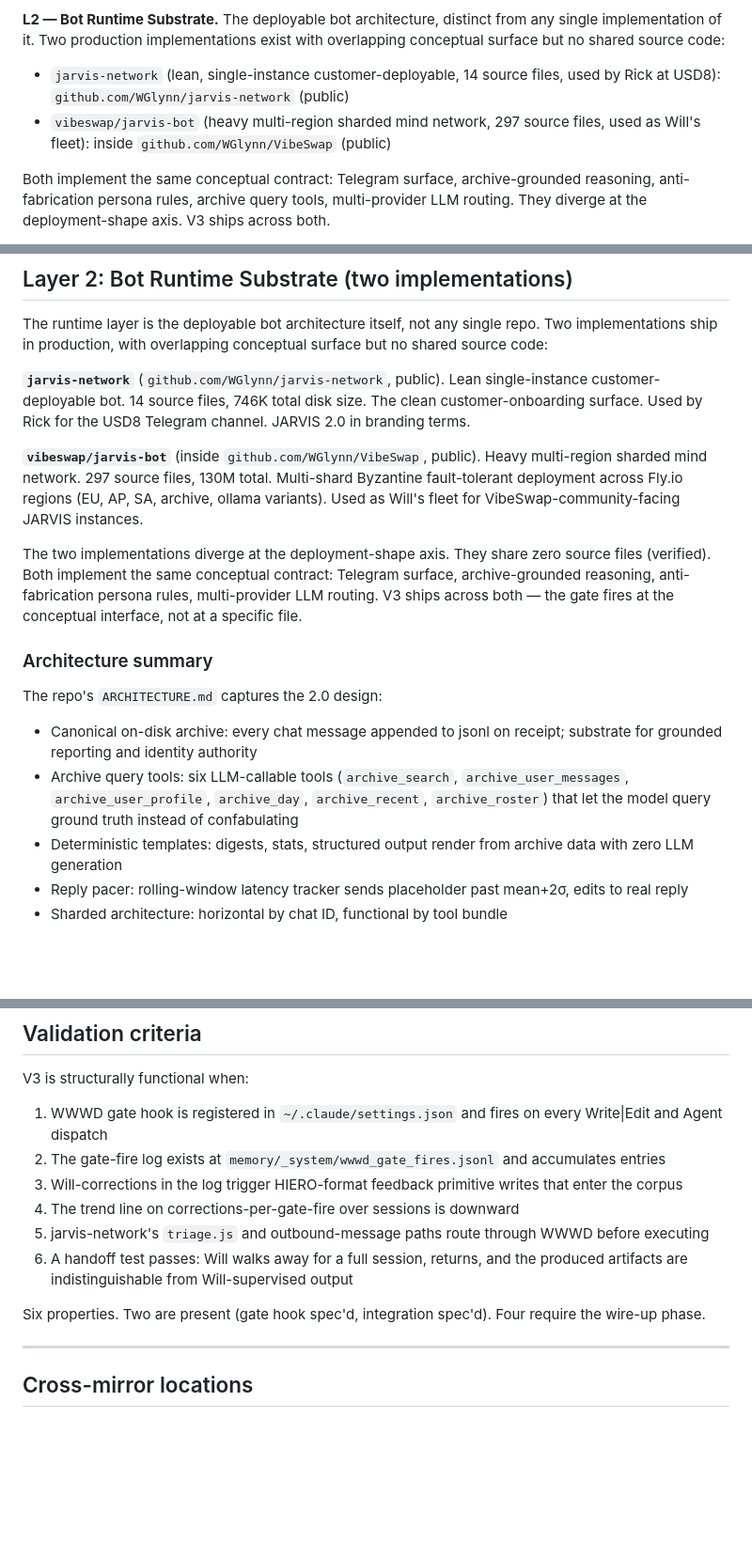
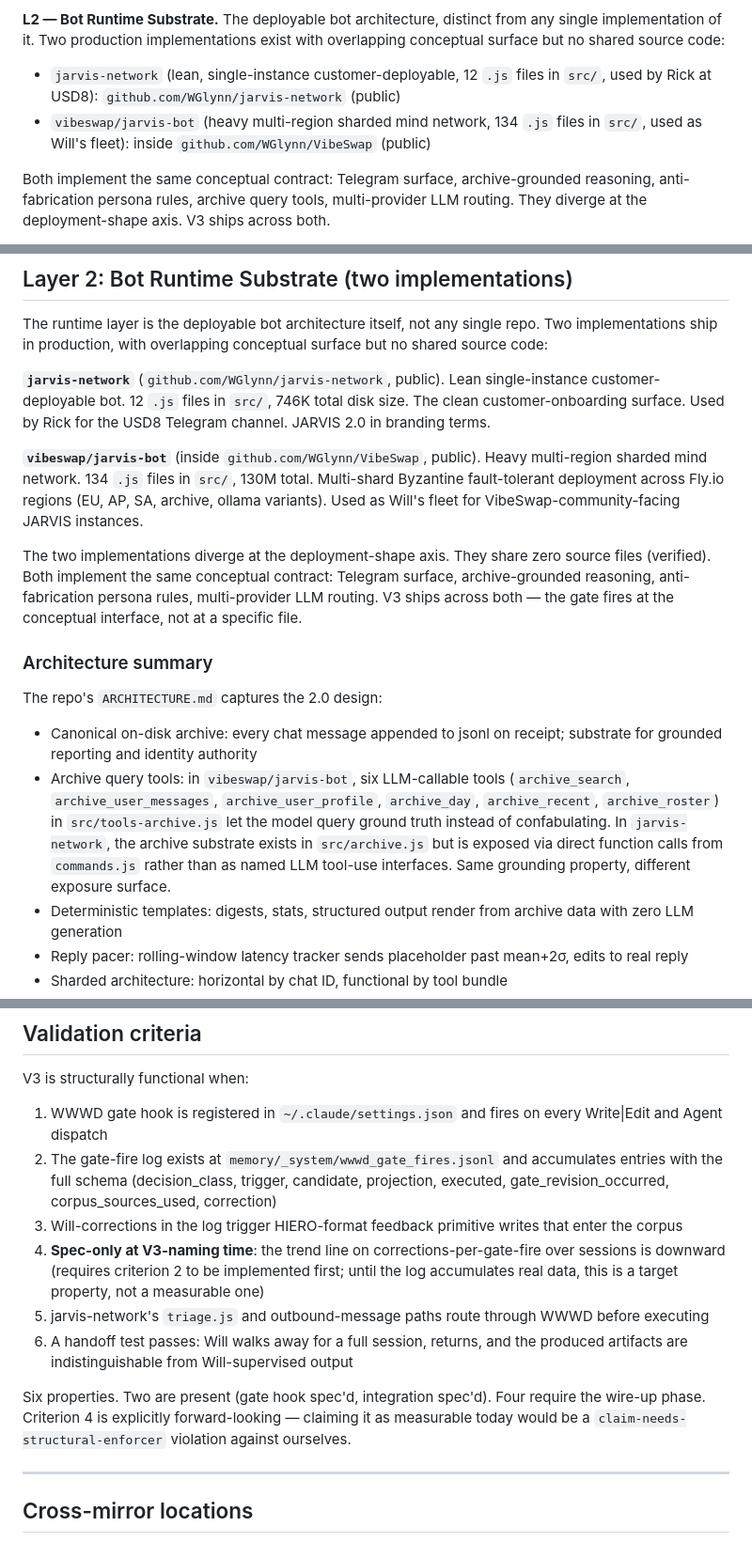
Before and after one commit to WGlynn/jarvis-network, a Markdown page: ARCHITECTURE.md, 3 parts joined by grey strips. Shown at 94% size. GitHub-like rendering; blank space fills up the shorter version.

Commit message:
V3 self-audit Cycle 1B+1C fixes — file counts + archive tools attribution
Self-audit caught: claimed "14" lean files (actual 12), claimed "297"
heavy files (actual 134), conflated archive-tools attribution between
jarvis-network and vibeswap/jarvis-bot. Mirrored fix from JARVIS
canonical.

Co-Authored-By: Claude Opus 4.7 (1M context) <noreply@anthropic.com>

```diff
--- a/ARCHITECTURE.md
+++ b/ARCHITECTURE.md
@@ -18,8 +18,8 @@ The two attestation surfaces are economically unified. One stake serves both. Bo
 
 **L2 — Bot Runtime Substrate.** The deployable bot architecture, distinct from any single implementation of it. Two production implementations exist with overlapping conceptual surface but no shared source code:
 
-- `jarvis-network` (lean, single-instance customer-deployable, 14 source files, used by Rick at USD8): `github.com/WGlynn/jarvis-network` (public)
-- `vibeswap/jarvis-bot` (heavy multi-region sharded mind network, 297 source files, used as Will's fleet): inside `github.com/WGlynn/VibeSwap` (public)
+- `jarvis-network` (lean, single-instance customer-deployable, 12 `.js` files in `src/`, used by Rick at USD8): `github.com/WGlynn/jarvis-network` (public)
+- `vibeswap/jarvis-bot` (heavy multi-region sharded mind network, 134 `.js` files in `src/`, used as Will's fleet): inside `github.com/WGlynn/VibeSwap` (public)
 
 Both implement the same conceptual contract: Telegram surface, archive-grounded reasoning, anti-fabrication persona rules, archive query tools, multi-provider LLM routing. They diverge at the deployment-shape axis. V3 ships across both.
 
@@ -137,9 +137,9 @@ Spec-only at V3-naming time:
 
 The runtime layer is the deployable bot architecture itself, not any single repo. Two implementations ship in production, with overlapping conceptual surface but no shared source code:
 
-**`jarvis-network`** (`github.com/WGlynn/jarvis-network`, public). Lean single-instance customer-deployable bot. 14 source files, 746K total disk size. The clean customer-onboarding surface. Used by Rick for the USD8 Telegram channel. JARVIS 2.0 in branding terms.
+**`jarvis-network`** (`github.com/WGlynn/jarvis-network`, public). Lean single-instance customer-deployable bot. 12 `.js` files in `src/`, 746K total disk size. The clean customer-onboarding surface. Used by Rick for the USD8 Telegram channel. JARVIS 2.0 in branding terms.
 
-**`vibeswap/jarvis-bot`** (inside `github.com/WGlynn/VibeSwap`, public). Heavy multi-region sharded mind network. 297 source files, 130M total. Multi-shard Byzantine fault-tolerant deployment across Fly.io regions (EU, AP, SA, archive, ollama variants). Used as Will's fleet for VibeSwap-community-facing JARVIS instances.
+**`vibeswap/jarvis-bot`** (inside `github.com/WGlynn/VibeSwap`, public). Heavy multi-region sharded mind network. 134 `.js` files in `src/`, 130M total. Multi-shard Byzantine fault-tolerant deployment across Fly.io regions (EU, AP, SA, archive, ollama variants). Used as Will's fleet for VibeSwap-community-facing JARVIS instances.
 
 The two implementations diverge at the deployment-shape axis. They share zero source files (verified). Both implement the same conceptual contract: Telegram surface, archive-grounded reasoning, anti-fabrication persona rules, multi-provider LLM routing. V3 ships across both — the gate fires at the conceptual interface, not at a specific file.
 
@@ -148,7 +148,7 @@ The two implementations diverge at the deployment-shape axis. They share zero so
 The repo's `ARCHITECTURE.md` captures the 2.0 design:
 
 - Canonical on-disk archive: every chat message appended to jsonl on receipt; substrate for grounded reporting and identity authority
-- Archive query tools: six LLM-callable tools (`archive_search`, `archive_user_messages`, `archive_user_profile`, `archive_day`, `archive_recent`, `archive_roster`) that let the model query ground truth instead of confabulating
+- Archive query tools: in `vibeswap/jarvis-bot`, six LLM-callable tools (`archive_search`, `archive_user_messages`, `archive_user_profile`, `archive_day`, `archive_recent`, `archive_roster`) in `src/tools-archive.js` let the model query ground truth instead of confabulating. In `jarvis-network`, the archive substrate exists in `src/archive.js` but is exposed via direct function calls from `commands.js` rather than as named LLM tool-use interfaces. Same grounding property, different exposure surface.
 - Deterministic templates: digests, stats, structured output render from archive data with zero LLM generation
 - Reply pacer: rolling-window latency tracker sends placeholder past mean+2σ, edits to real reply
 - Sharded architecture: horizontal by chat ID, functional by tool bundle
@@ -362,13 +364,13 @@ Twelve substrate components shipped. Four remaining for V3 closure, all in the W
 V3 is structurally functional when:
 
 1. WWWD gate hook is registered in `~/.claude/settings.json` and fires on every Write|Edit and Agent dispatch
-2. The gate-fire log exists at `memory/_system/wwwd_gate_fires.jsonl` and accumulates entries
+2. The gate-fire log exists at `memory/_system/wwwd_gate_fires.jsonl` and accumulates entries with the full schema (decision_class, trigger, candidate, projection, executed, gate_revision_occurred, corpus_sources_used, correction)
 3. Will-corrections in the log trigger HIERO-format feedback primitive writes that enter the corpus
-4. The trend line on corrections-per-gate-fire over sessions is downward
+4. **Spec-only at V3-naming time**: the trend line on corrections-per-gate-fire over sessions is downward (requires criterion 2 to be implemented first; until the log accumulates real data, this is a target property, not a measurable one)
 5. jarvis-network's `triage.js` and outbound-message paths route through WWWD before executing
 6. A handoff test passes: Will walks away for a full session, returns, and the produced artifacts are indistinguishable from Will-supervised output
 
-Six properties. Two are present (gate hook spec'd, integration spec'd). Four require the wire-up phase.
+Six properties. Two are present (gate hook spec'd, integration spec'd). Four require the wire-up phase. Criterion 4 is explicitly forward-looking — claiming it as measurable today would be a `claim-needs-structural-enforcer` violation against ourselves.
 
 ---
 
```
Also changed, not shown: other parts of ARCHITECTURE.md (+3 -1 lines).
